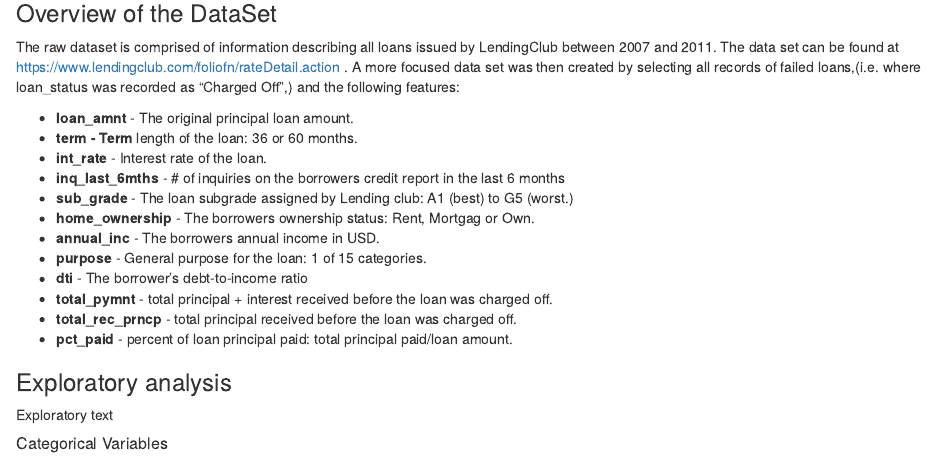
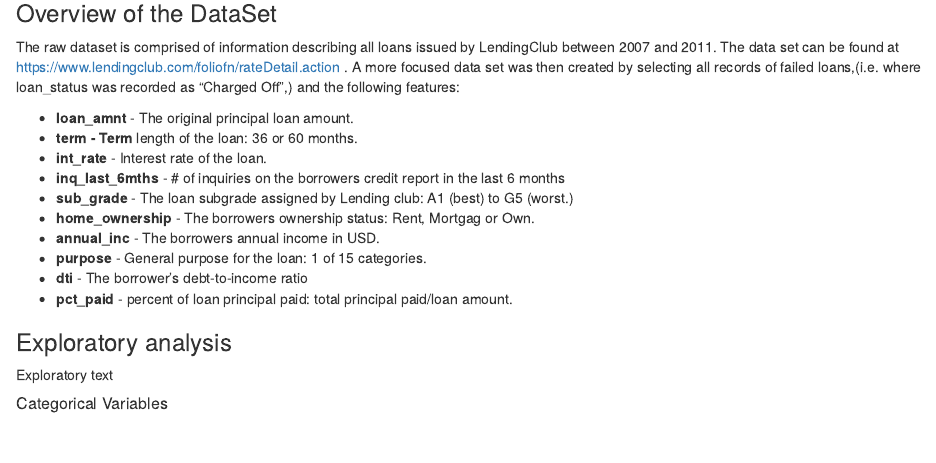
Before and after one commit to jrwaggs/RegressionProject, an R Markdown document (Regression_mkd.Rmd): the page in a window 1100 px wide, from 500 px down. Rendered offline with R 4.5, knitr and Pandoc, with nearby package versions; some code elsewhere in the file could not run offline.

Commit message:
pulled total/principal paid

```diff
--- a/Regression_mkd.Rmd
+++ b/Regression_mkd.Rmd
@@ -66,8 +66,6 @@ Introduction text
   + **annual_inc** - The borrowers annual income in USD.
   + **purpose** - General purpose for the loan: 1 of 15 categories.
   + **dti** - The borrower's debt-to-income ratio
-  + **total_pymnt** - total principal + interest received before the loan was charged off.
-  + **total_rec_prncp** - total principal received before the loan was charged off.
   + **pct_paid** - percent of loan principal paid: total principal paid/loan amount.
 
 ### Exploratory analysis
```
